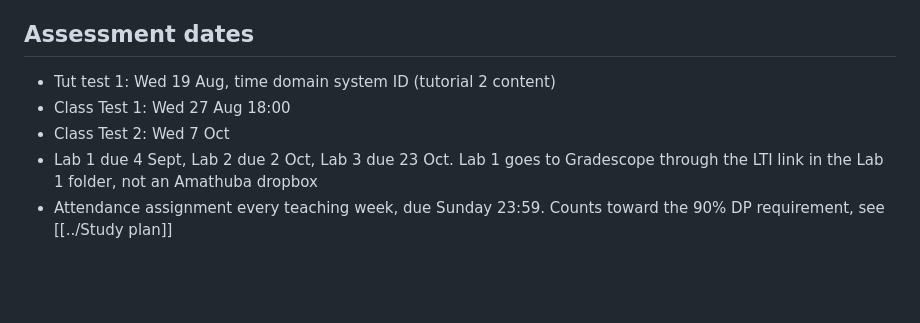
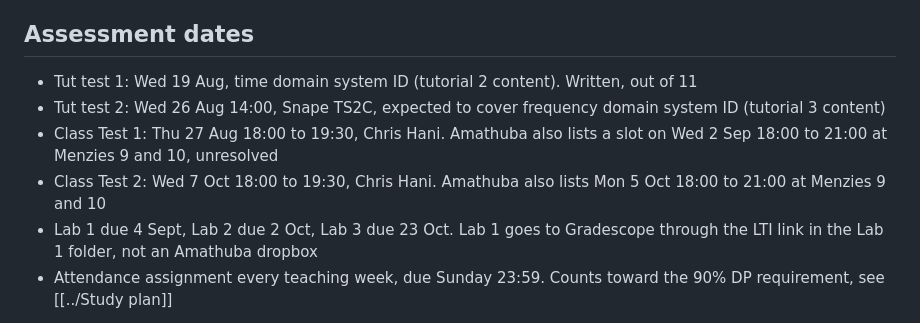
Before and after one commit to TriTacLe/school, a Markdown page: eee3094s-control-systems-engineering/notes/README.md, the part around the change. GitHub-like rendering; blank space fills up the shorter version.

Commit message:
docs: correct EEE3094S test weekdays, add tut test 2
27 Aug 2026 is a Thursday, not a Wednesday. Added times and venues from the
Amathuba course calendar, plus the conflicting Menzies slots so the ambiguity
is visible instead of silently resolved.

Closes #33

```diff
--- a/eee3094s-control-systems-engineering/notes/README.md
+++ b/eee3094s-control-systems-engineering/notes/README.md
@@ -60,9 +60,10 @@ Written by hand, cut across weeks. Use these for revision, use the week files du
 
 ## Assessment dates
 
-- Tut test 1: Wed 19 Aug, time domain system ID (tutorial 2 content)
-- Class Test 1: Wed 27 Aug 18:00
-- Class Test 2: Wed 7 Oct
+- Tut test 1: Wed 19 Aug, time domain system ID (tutorial 2 content). Written, out of 11
+- Tut test 2: Wed 26 Aug 14:00, Snape TS2C, expected to cover frequency domain system ID (tutorial 3 content)
+- Class Test 1: Thu 27 Aug 18:00 to 19:30, Chris Hani. Amathuba also lists a slot on Wed 2 Sep 18:00 to 21:00 at Menzies 9 and 10, unresolved
+- Class Test 2: Wed 7 Oct 18:00 to 19:30, Chris Hani. Amathuba also lists Mon 5 Oct 18:00 to 21:00 at Menzies 9 and 10
 - Lab 1 due 4 Sept, Lab 2 due 2 Oct, Lab 3 due 23 Oct. Lab 1 goes to Gradescope through the LTI link in the Lab 1 folder, not an Amathuba dropbox
 - Attendance assignment every teaching week, due Sunday 23:59. Counts toward the 90% DP requirement, see [[../Study plan]]
 
```
Also changed, not shown: eee3094s-control-systems-engineering/Study plan.md (+2 -2 lines).
